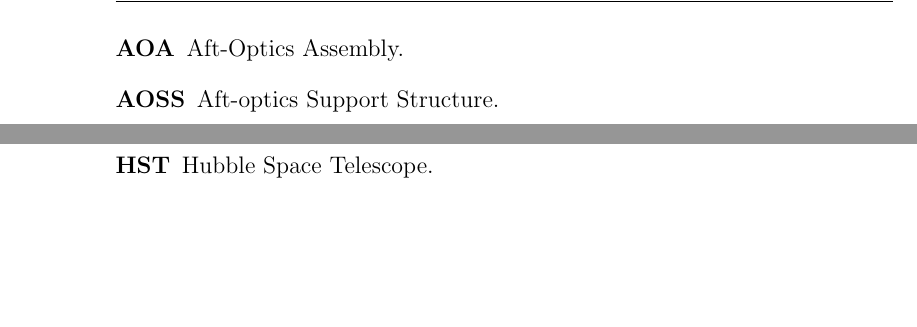
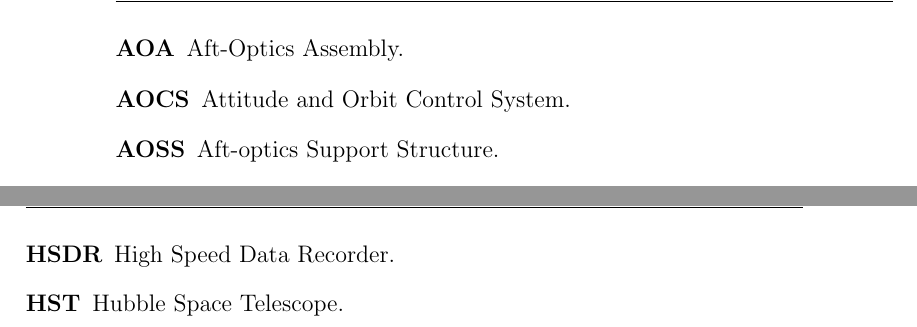
Before and after one commit to uasal/acronyms, a LaTeX thesis (compiled-acronyms.tex, which reads uasal-acronyms.tex): two parts of pages 6 and 10 of 21 before the commit and two parts of pages 6 and 11 of 21 after it, joined at a grey line, cut so that both start at the same text, the shorter picture padded with empty space. Compiled offline with pdfLaTeX.

Commit message:
Add AOCS acronym for Attitude and Orbit Control System (#29)
* Add AOCS acronym for Attitude and Orbit Control System

* Add acronym for High Speed Data Recorder (HSDR)

```diff
--- a/uasal-acronyms.tex
+++ b/uasal-acronyms.tex
@@ -139,6 +139,8 @@
 \newacronym{swap}{SWaP}{Size, Weight, and Power}
 \newacronym{tcsi}{TCSI}{Telescope Control System Interface}
 \newacronym{muf}{MUF}{Model Uncertainty Factor}
+\newacronym{AOCS}{AOCS}{Attitude and Orbit Control System}
+\newacronym{HSDR}{HSDR}{High Speed Data Recorder}
 
 % Electronics / Radiation
 \newacronym{DAC}{DAC}{digital-to-analog converter}
```
